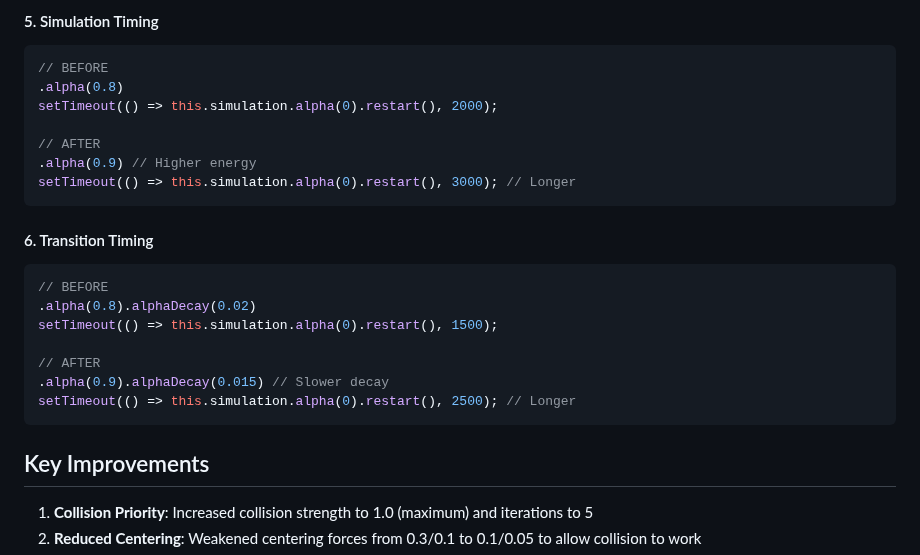
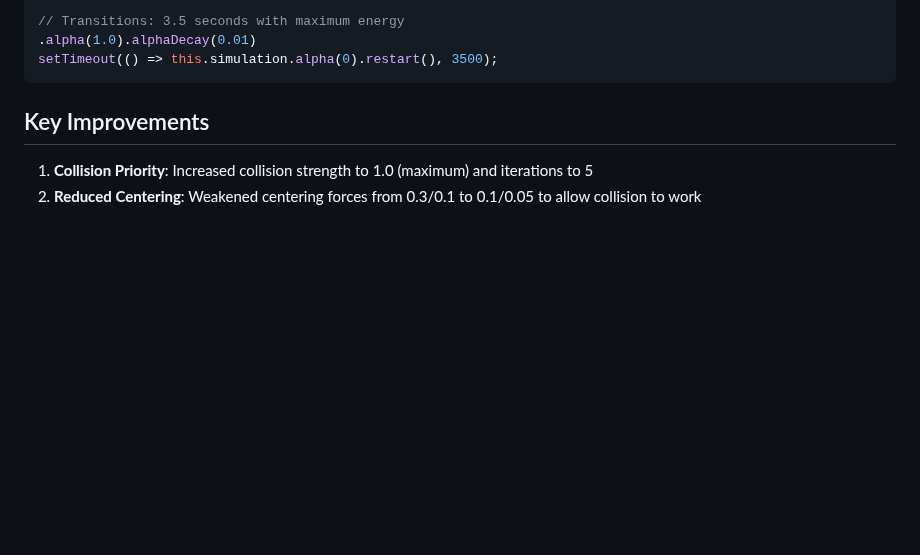
Before and after one commit to willkwolf/EcoSchoolMap, a Markdown page: FORCE_SIMULATION_IMPROVEMENTS.md, the part around one of its changes. GitHub-like rendering; blank space fills up the shorter version.

````diff
--- a/FORCE_SIMULATION_IMPROVEMENTS.md
+++ b/FORCE_SIMULATION_IMPROVEMENTS.md
@@ -100,23 +78,6 @@ this.collisionRadius = 45; // Increased for better separation
-#### 5. Simulation Timing
-```javascript
-// BEFORE
-.alpha(0.8)
-setTimeout(() => this.simulation.alpha(0).restart(), 2000);
-
-// AFTER
-.alpha(0.9) // Higher energy
-setTimeout(() => this.simulation.alpha(0).restart(), 3000); // Longer
-```
-
-#### 6. Transition Timing
-```javascript
-// BEFORE
-.alpha(0.8).alphaDecay(0.02)
-setTimeout(() => this.simulation.alpha(0).restart(), 1500);
-
-// AFTER
-.alpha(0.9).alphaDecay(0.015) // Slower decay
-setTimeout(() => this.simulation.alpha(0).restart(), 2500); // Longer
+// Transitions: 3.5 seconds with maximum energy
+.alpha(1.0).alphaDecay(0.01)
+setTimeout(() => this.simulation.alpha(0).restart(), 3500);
 ```
 
 ## Key Improvements
````
Also changed, not shown: other parts of FORCE_SIMULATION_IMPROVEMENTS.md (+31 -53 lines).
